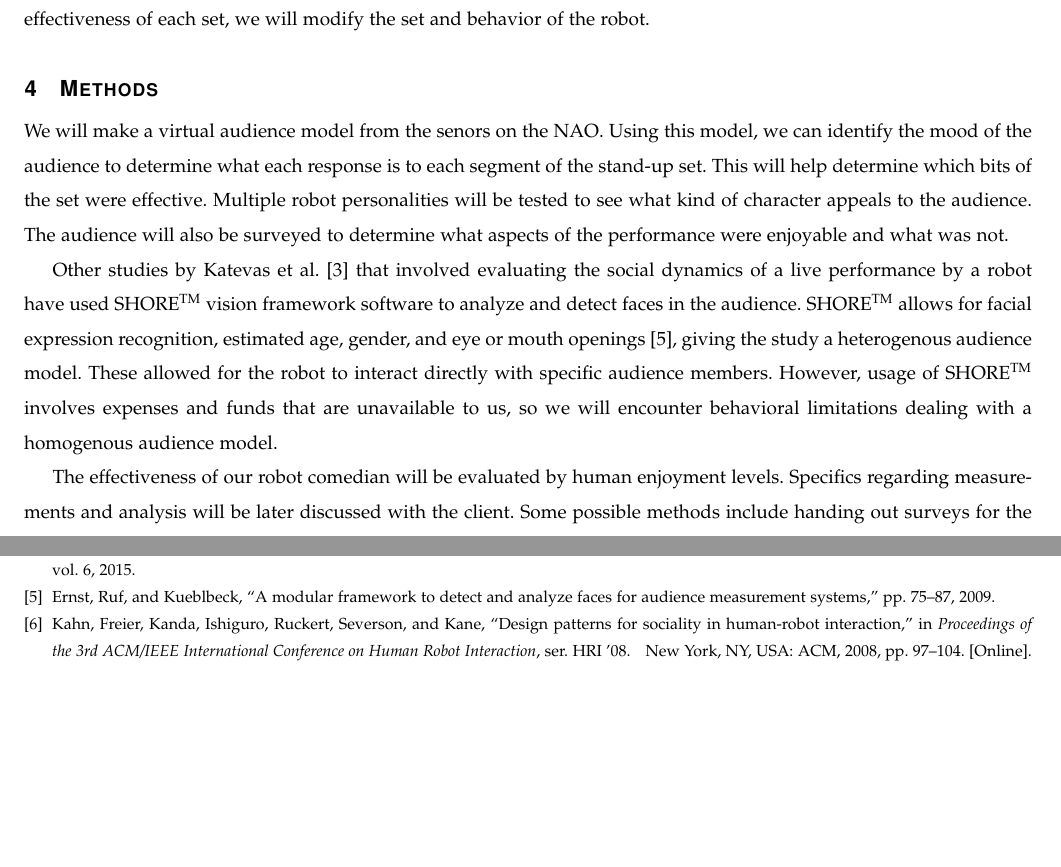
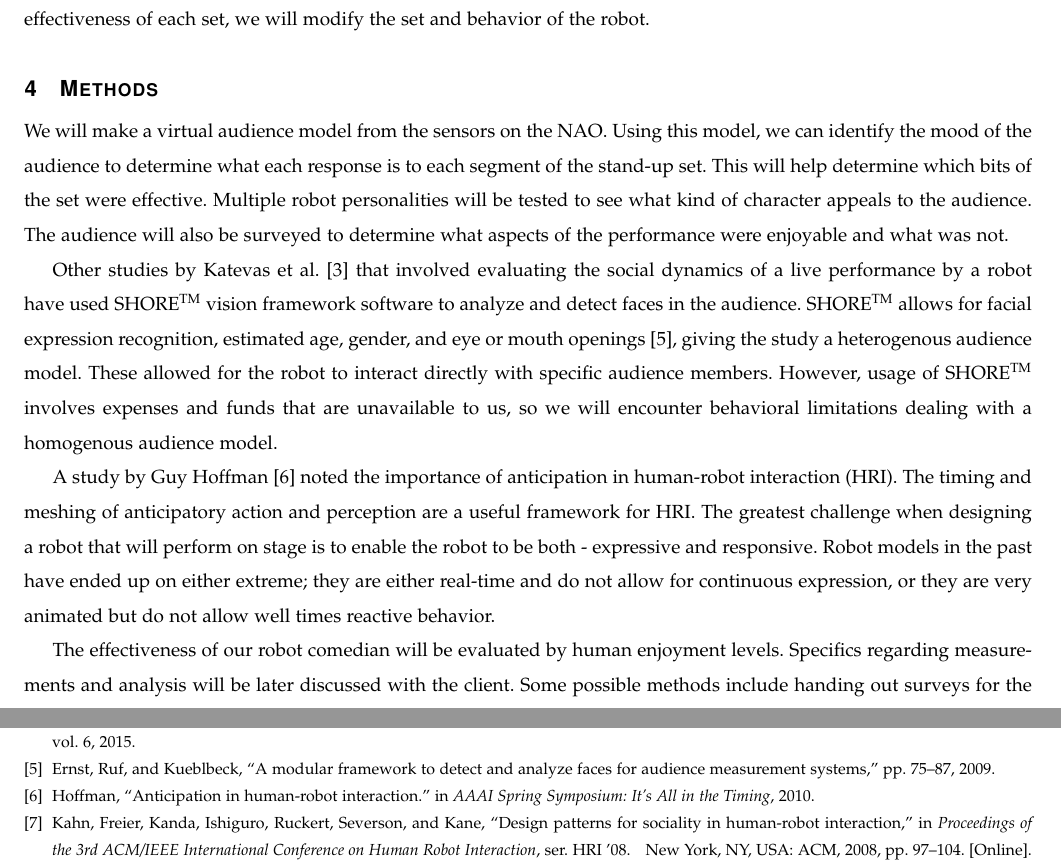
Before and after one commit to shinga/Making-an-Effective-Robot-Comedian, a LaTeX paper (docs/requirements_doc/requirements.tex): two parts of pages 4 and 7 of 7, joined at a grey line, cut so that both start at the same text, the shorter picture padded with empty space. Compiled offline with pdfLaTeX; a missing font is replaced by an installed copy or a similar font; a LaTeX package or settings file that is missing is left out.

Commit message:
guy hoffman study

```diff
--- a/docs/requirements_doc/requirements.tex
+++ b/docs/requirements_doc/requirements.tex
@@ -132,10 +132,12 @@ As a stretch goal, we also hope to prototype and test the effectiveness of adapt
 While doing the research, we will perform 9 shows with audiences ranging from 30-50 people. Each stand-up performance, or set, will contain bits, or sections of content that will be categorized as crowd work, characterization dialogue, and jokes. We will be testing on a live human audience to learn the effectiveness of each bit in a set. Based of the effectiveness of each set, we will modify the set and behavior of the robot.
 
 \section{Methods}
-We will make a virtual audience model from the senors on the NAO. Using this model, we can identify the mood of the audience to determine what each response is to each segment of the stand-up set. This will help determine which bits of the set were effective. Multiple robot personalities will be tested to see what kind of character appeals to the audience. The audience will also be surveyed to determine what aspects of the performance were enjoyable and what was not.
+We will make a virtual audience model from the sensors on the NAO. Using this model, we can identify the mood of the audience to determine what each response is to each segment of the stand-up set. This will help determine which bits of the set were effective. Multiple robot personalities will be tested to see what kind of character appeals to the audience. The audience will also be surveyed to determine what aspects of the performance were enjoyable and what was not.
 
 
 Other studies by Katevas et al. \cite{KatevasRobot:2014} that involved evaluating the social dynamics of a live performance by a robot have used SHORE\textsuperscript{TM} vision framework software to analyze and detect faces in the audience. SHORE\textsuperscript{TM} allows for facial expression recognition, estimated age, gender, and eye or mouth openings \cite{SHORE}, giving the study a heterogenous audience model. These allowed for the robot to interact directly with specific audience members. However, usage of SHORE\textsuperscript{TM} involves expenses and funds that are unavailable to us, so we will encounter behavioral limitations dealing with a homogenous audience model.
+
+A study by Guy Hoffman {\cite{hoffman2010anticipation}} noted the importance of anticipation in human-robot interaction (HRI). The timing and meshing of anticipatory action and perception are a useful framework for HRI. The greatest challenge when designing a robot that will perform on stage is to enable the robot to be both - expressive and responsive. Robot models in the past have ended up on either extreme; they are either real-time and do not allow for continuous expression, or they are very animated but do not allow well times reactive behavior.
 
 The effectiveness of our robot comedian will be evaluated by human enjoyment levels. Specifics regarding measurements and analysis will be later discussed with the client. Some possible methods include handing out surveys for the audience to fill out, which may include questions regarding the subjective reception of the robot comedian. Additionally, behavioral statistics may be used to evaluate the effectiveness of the comedy.
 
```
Also changed, not shown: docs/requirements_doc/refs.bib (+7 -0 lines).
